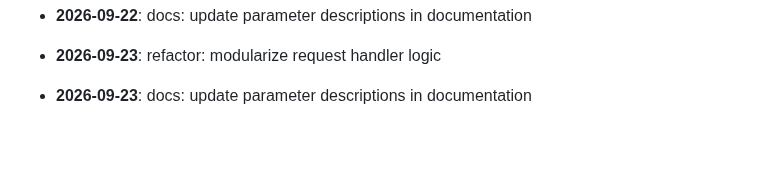
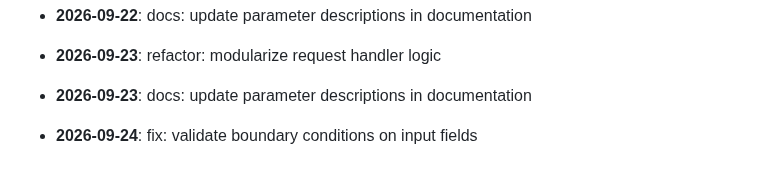
Before and after one commit to mdashfaqq/ReliefLink, a Markdown page: CHANGELOG.md, the part around the change. Drawn GitHub-style; blank space fills up the shorter version.

Commit message:
fix: validate boundary conditions on input fields

```diff
--- a/CHANGELOG.md
+++ b/CHANGELOG.md
@@ -179,3 +179,5 @@ All notable changes to ReliefLink are documented here.
 - **2026-09-23**: refactor: modularize request handler logic
 
 - **2026-09-23**: docs: update parameter descriptions in documentation
+
+- **2026-09-24**: fix: validate boundary conditions on input fields
```
